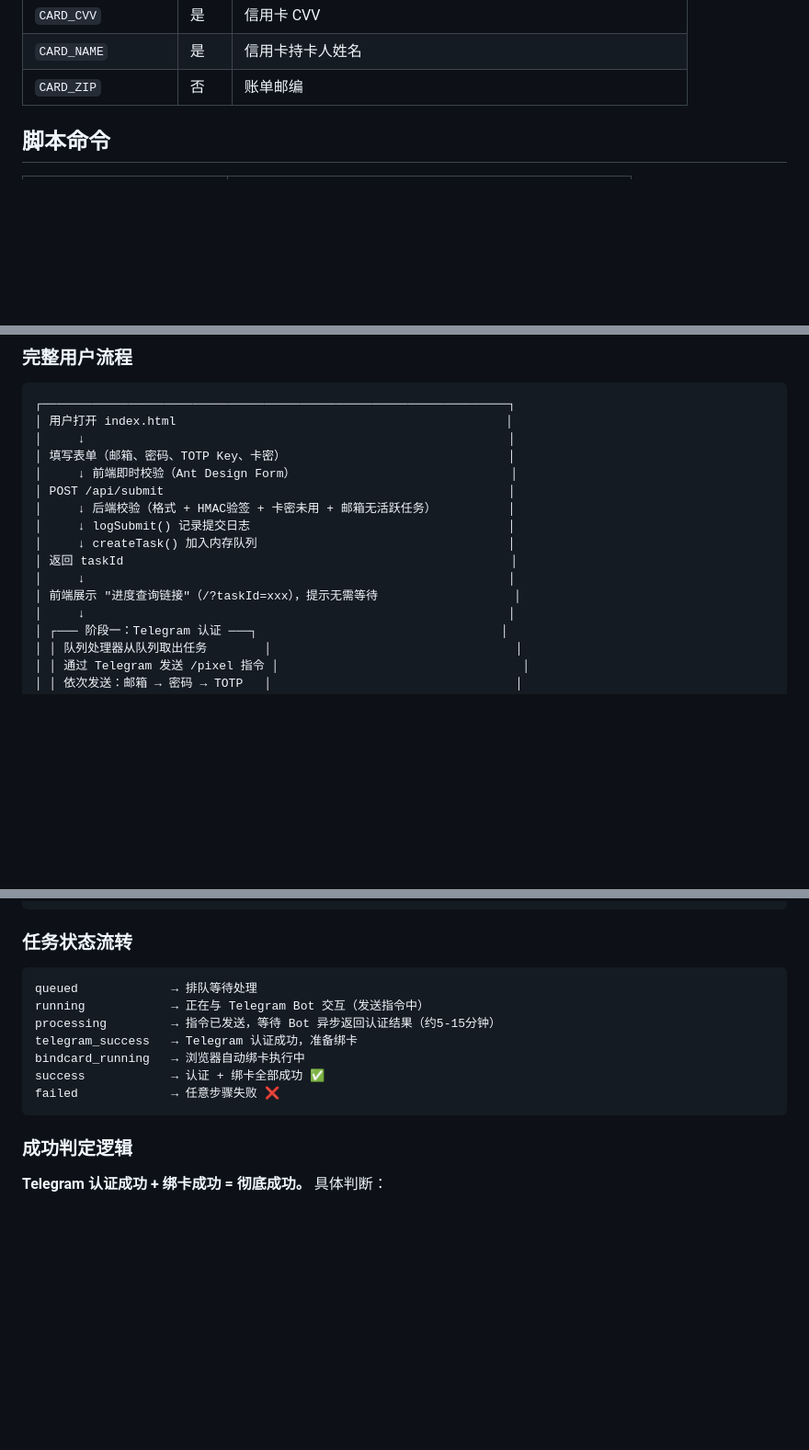
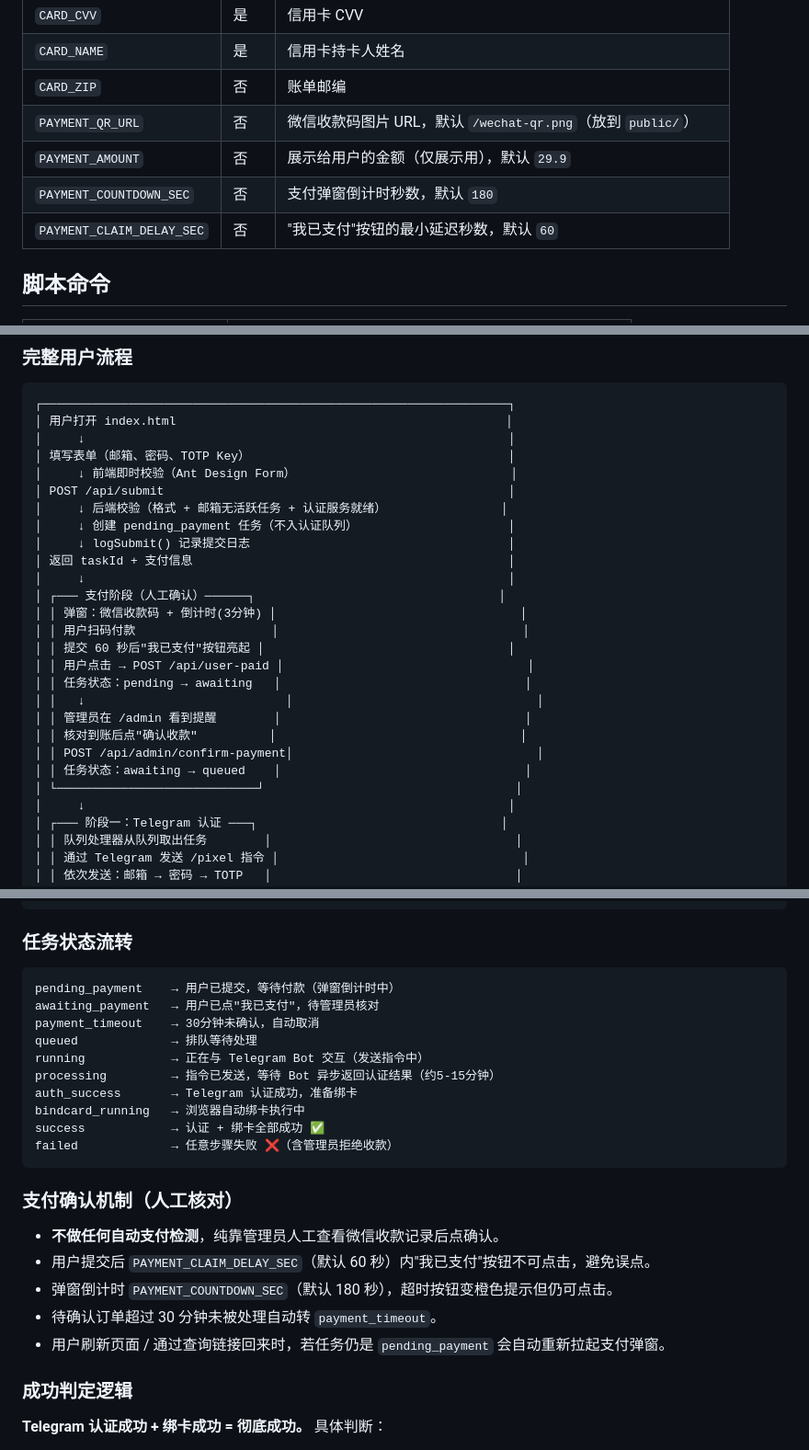
Before and after one commit to Mrmhuang/geminivip, a Markdown page: ARCHITECTURE.md, 3 parts joined by grey strips. Shown at 92% size. GitHub-like rendering; blank space fills up the shorter version.

Commit message:
docs: 更新 ARCHITECTURE 反映微信人工确认支付流程
- 概述、流程图、状态机改为人工确认收款流程
- 新增 .env 中 PAYMENT_* 系列配置说明
- 新增 /api/user-paid / /api/payment-config / /api/admin/payments / confirm-payment / reject-payment 接口说明
- CARD_SECRET 改为可选，卡密相关接口标注'兼容保留'

````diff
--- a/ARCHITECTURE.md
+++ b/ARCHITECTURE.md
@@ -62,6 +62,10 @@ geminiVip/
 | `CARD_CVV` | 是 | 信用卡 CVV |
 | `CARD_NAME` | 是 | 信用卡持卡人姓名 |
 | `CARD_ZIP` | 否 | 账单邮编 |
+| `PAYMENT_QR_URL` | 否 | 微信收款码图片 URL，默认 `/wechat-qr.png`（放到 `public/`） |
+| `PAYMENT_AMOUNT` | 否 | 展示给用户的金额（仅展示用），默认 `29.9` |
+| `PAYMENT_COUNTDOWN_SEC` | 否 | 支付弹窗倒计时秒数，默认 `180` |
+| `PAYMENT_CLAIM_DELAY_SEC` | 否 | "我已支付"按钮的最小延迟秒数，默认 `60` |
 
 ## 脚本命令
 
@@ -85,15 +89,26 @@ geminiVip/
 ┌─────────────────────────────────────────────────────────────────┐
 │ 用户打开 index.html                                              │
 │     ↓                                                           │
-│ 填写表单（邮箱、密码、TOTP Key、卡密）                               │
+│ 填写表单（邮箱、密码、TOTP Key）                                    │
 │     ↓ 前端即时校验（Ant Design Form）                              │
 │ POST /api/submit                                                │
-│     ↓ 后端校验（格式 + HMAC验签 + 卡密未用 + 邮箱无活跃任务）          │
+│     ↓ 后端校验（格式 + 邮箱无活跃任务 + 认证服务就绪）                │
+│     ↓ 创建 pending_payment 任务（不入认证队列）                     │
 │     ↓ logSubmit() 记录提交日志                                    │
-│     ↓ createTask() 加入内存队列                                   │
-│ 返回 taskId                                                      │
+│ 返回 taskId + 支付信息                                            │
 │     ↓                                                           │
-│ 前端展示 "进度查询链接"（/?taskId=xxx），提示无需等待                   │
+│ ┌─── 支付阶段（人工确认）──────┐                                  │
+│ │ 弹窗：微信收款码 + 倒计时(3分钟) │                                  │
+│ │ 用户扫码付款                   │                                  │
+│ │ 提交 60 秒后"我已支付"按钮亮起 │                                  │
+│ │ 用户点击 → POST /api/user-paid │                                  │
+│ │ 任务状态：pending → awaiting   │                                  │
+│ │   ↓                            │                                  │
+│ │ 管理员在 /admin 看到提醒        │                                  │
+│ │ 核对到账后点"确认收款"          │                                  │
+│ │ POST /api/admin/confirm-payment│                                  │
+│ │ 任务状态：awaiting → queued    │                                  │
+│ └────────────────────────────┘                                   │
 │     ↓                                                           │
 │ ┌─── 阶段一：Telegram 认证 ───┐                                  │
 │ │ 队列处理器从队列取出任务        │                                  │
@@ -119,14 +134,25 @@ geminiVip/
 ### 任务状态流转
 
 ```
+pending_payment    → 用户已提交，等待付款（弹窗倒计时中）
+awaiting_payment   → 用户已点"我已支付"，待管理员核对
+payment_timeout    → 30分钟未确认，自动取消
 queued             → 排队等待处理
 running            → 正在与 Telegram Bot 交互（发送指令中）
 processing         → 指令已发送，等待 Bot 异步返回认证结果（约5-15分钟）
-telegram_success   → Telegram 认证成功，准备绑卡
+auth_success       → Telegram 认证成功，准备绑卡
 bindcard_running   → 浏览器自动绑卡执行中
 success            → 认证 + 绑卡全部成功 ✅
-failed             → 任意步骤失败 ❌
+failed             → 任意步骤失败 ❌（含管理员拒绝收款）
 ```
+
+### 支付确认机制（人工核对）
+
+- **不做任何自动支付检测**，纯靠管理员人工查看微信收款记录后点确认。
+- 用户提交后 `PAYMENT_CLAIM_DELAY_SEC`（默认 60 秒）内"我已支付"按钮不可点击，避免误点。
+- 弹窗倒计时 `PAYMENT_COUNTDOWN_SEC`（默认 180 秒），超时按钮变橙色提示但仍可点击。
+- 待确认订单超过 30 分钟未被处理自动转 `payment_timeout`。
+- 用户刷新页面 / 通过查询链接回来时，若任务仍是 `pending_payment` 会自动重新拉起支付弹窗。
 
 ### 成功判定逻辑
 
````
Also changed, not shown: other parts of ARCHITECTURE.md (+11 -6 lines).
